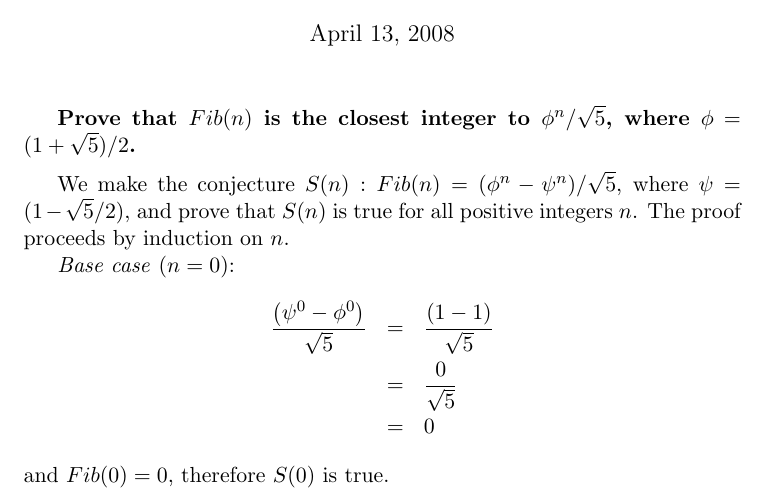
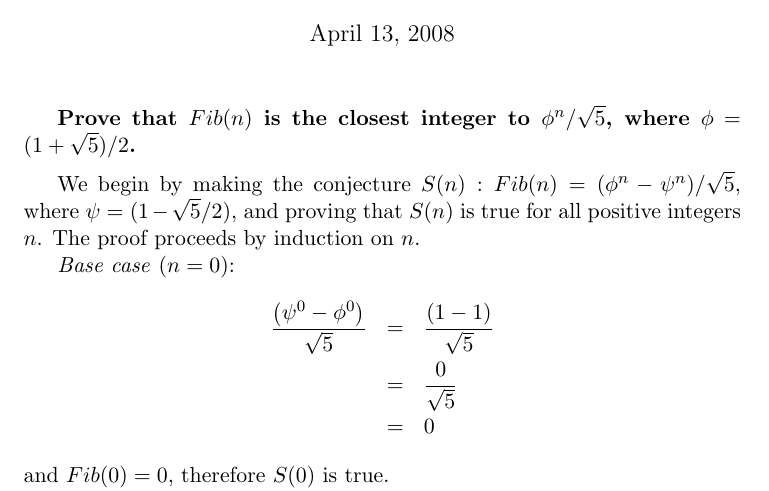
Before and after one commit to teamKandR/narorumo-backup, a LaTeX document (1.13.tex): part of page 1 of 2, cut so that both start at the same text. Compiled offline with pdfLaTeX.

Commit message:
Tweaked wording.  TODO: show that because we proved the statement given in the hint, that we actually proved the statement given in the problem.

```diff
--- a/1.13.tex
+++ b/1.13.tex
@@ -18,7 +18,7 @@
 
 \statement{Prove that $Fib(n)$ is the closest integer to $\phi^n / \sqrt{5}$, where $\phi = (1 + \sqrt{5}) / 2$.}
 
-We make the conjecture $S(n): Fib(n) = ( \phi^n - \psi^n ) / \sqrt{5}$, where $\psi = (1 - \sqrt{5} / 2)$, and prove that $S(n)$ is true for all positive integers $n$.  The proof proceeds by induction on $n$.
+We begin by making the conjecture $S(n): Fib(n) = ( \phi^n - \psi^n ) / \sqrt{5}$, where $\psi = (1 - \sqrt{5} / 2)$, and proving that $S(n)$ is true for all positive integers $n$.  The proof proceeds by induction on $n$.
 
 \textit{Base case} ($n = 0$):
 \begin{eqnarray*}
```
Also changed, not shown: 1.13.pdf, 1.13.tex (4 more changed lines).
